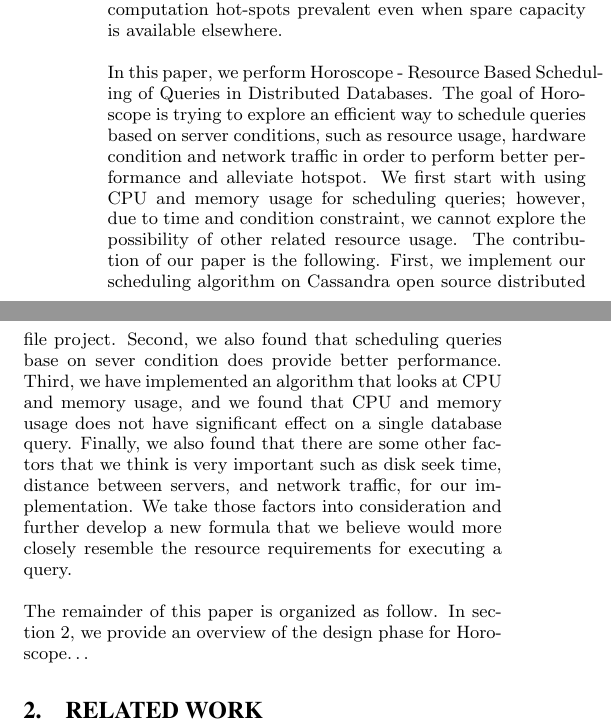
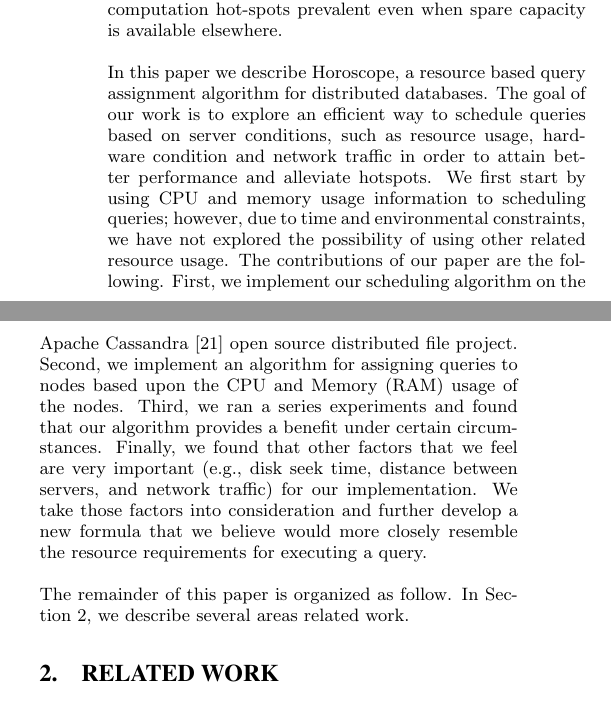
Before and after one commit to godares79/CS848-Project, a LaTeX paper (Paper/cs848.tex, which reads Paper/cs848_introRelWork.tex): two parts of the columns of page 1 of 10, joined at a grey line, cut so that both start at the same text. Compiled offline with pdfLaTeX.

Commit message:
related work and intro changes

```diff
--- a/Paper/cs848_introRelWork.tex
+++ b/Paper/cs848_introRelWork.tex
@@ -2,8 +2,8 @@
 
 Recently, the cloud has attracted a lot of attention from both the scientific research community and practitioners as it enables executing long running resource intensive tasks on the cloud using as many nodes as required. This greatly reduces the task completion time and eliminates the need to procure expensive server grade hardware~\cite{Agrawal:2008:CRD:1462571.1462573}. However, the performance of cloud compute nodes is often not consistent, with some nodes obtaining orders of magnitude worse performance than other nodes. There are a variety of reasons a node could suffer from degraded performance, ranging from extremely heavy workload (i.e., the node is a hotspot), to partial hardware failure~\cite{citeulike:6656195}. However, modern query assignment algorithms tend not to take these factors into account when assigning queries to servers~\cite{borthakur-07}. This eventually limits communication between servers, making congestion and computation hot-spots prevalent even when spare capacity is available elsewhere.
 
-In this paper, we perform Horoscope - Resource Based Scheduling of Queries in Distributed Databases. The goal of Horoscope is trying to explore an efficient way to schedule queries based on server conditions, such as resource usage, hardware condition and network traffic in order to perform better performance and alleviate hotspot. We first start with using CPU and memory usage for scheduling queries; however, due to time and condition constraint, we cannot explore the possibility of other related resource usage. The contribution of our paper is the following. First, we implement our scheduling algorithm on Cassandra open source distributed file project. Second, we also found that scheduling queries base on sever condition does provide better performance. Third, we have implemented an algorithm that looks at CPU and memory usage, and we found that CPU and memory usage does not have significant effect on a single database query. Finally, we also found that there are some other factors that we think is very important such as disk seek time, distance between servers, and network traffic, for our implementation. We take those factors into consideration and further develop a new formula that we believe would more closely resemble the resource requirements for executing a query.
+In this paper we describe Horoscope, a resource based query assignment algorithm for distributed databases. The goal of our work is to explore an efficient way to schedule queries based on server conditions, such as resource usage, hardware condition and network traffic in order to attain better performance and alleviate hotspots. We first start by using CPU and memory usage information to scheduling queries; however, due to time and environmental constraints, we have not explored the possibility of using other related resource usage. The contributions of our paper are the following. First, we implement our scheduling algorithm on the Apache Cassandra~\cite{ Lakshman:2010:CDS:1773912.1773922} open source distributed file project. Second, we implement an algorithm for assigning queries to nodes based upon the CPU and Memory (RAM) usage of the nodes. Third, we ran a series experiments and found that our algorithm provides a benefit under certain circumstances. Finally, we found that other factors that we feel are very important (e.g., disk seek time, distance between servers, and network traffic) for our implementation. We take those factors into consideration and further develop a new formula that we believe would more closely resemble the resource requirements for executing a query.
 
-The remainder of this paper is organized as follow. In section 2, we provide an overview of the design phase for Horoscope…
+The remainder of this paper is organized as follow. In Section~\ref{sec:relWork}, we describe several areas related work.
 
 \section{Related Work}
```
Also changed, not shown: Paper/cs848_introRelWork.tex (1 more changed lines).
